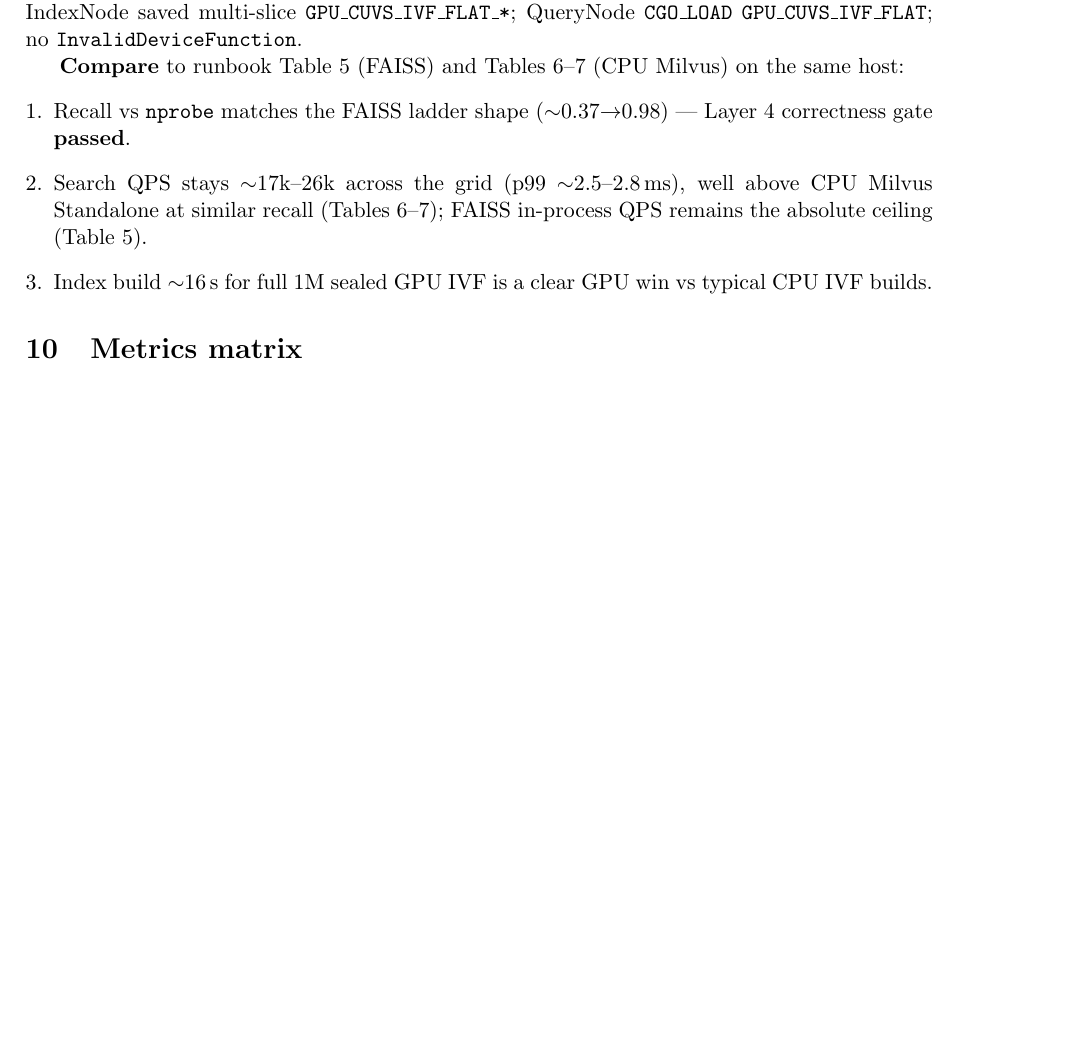
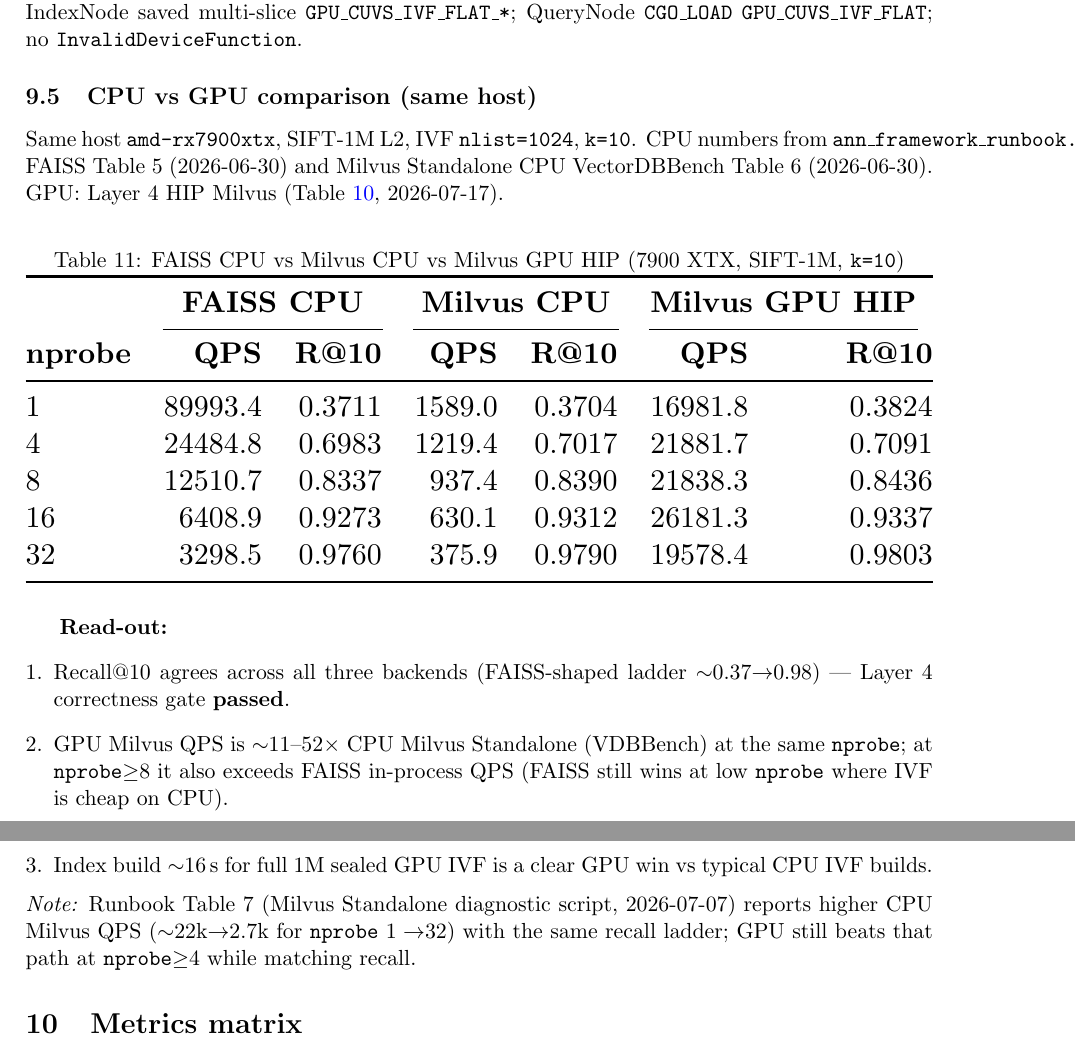
Before and after one commit to konkolchin/ann-harness-amd, a LaTeX paper (docs/porting_milvus_gpu_to_amd.tex): part of page 21 of 26 before the commit and two parts of pages 21 and 22 of 26 after it, the two joined at a grey line, cut so that both start at the same text, the shorter picture padded with empty space. Compiled offline with pdfLaTeX.

Commit message:
Add same-host FAISS/CPU Milvus vs GPU HIP comparison table.
Pin the Layer-4 CPU–GPU table in the comparison section with measured runbook baselines.

Co-authored-by: Cursor <cursoragent@cursor.com>

```diff
--- a/docs/porting_milvus_gpu_to_amd.tex
+++ b/docs/porting_milvus_gpu_to_amd.tex
@@ -3,6 +3,8 @@
 \usepackage[margin=2.5cm]{geometry}
 \usepackage{booktabs}
 \usepackage{tabularx}
+\usepackage{graphicx}
+\usepackage{float}
 \usepackage{array}
 \usepackage{hyperref}
 \usepackage{enumitem}
@@ -1304,15 +1306,48 @@
 \end{tabular}
 \end{table}
 
-\textbf{Compare} to runbook Table~5 (FAISS) and Tables~6--7 (CPU Milvus) on the same host:
+\subsection{CPU vs GPU comparison (same host)}
+\label{sec:layer4-cpu-gpu}
+
+Same host \texttt{amd-rx7900xtx}, SIFT-1M L2, IVF \texttt{nlist=1024}, \texttt{k=10}.
+CPU numbers from \texttt{ann\_framework\_runbook.tex}: FAISS Table~5 (2026-06-30) and
+Milvus Standalone CPU VectorDBBench Table~6 (2026-06-30). GPU: Layer~4 HIP Milvus
+(Table~\ref{tab:layer4-measured}, 2026-07-17).
+
+\begin{table}[H]
+\centering
+\caption{FAISS CPU vs Milvus CPU vs Milvus GPU HIP (7900 XTX, SIFT-1M, \texttt{k=10})}
+\label{tab:layer4-cpu-gpu}
+\resizebox{\textwidth}{!}{%
+\begin{tabular}{@{}lrrrrrr@{}}
+\toprule
+ & \multicolumn{2}{c}{\textbf{FAISS CPU}} & \multicolumn{2}{c}{\textbf{Milvus CPU}} & \multicolumn{2}{c}{\textbf{Milvus GPU HIP}} \\
+\cmidrule(lr){2-3}\cmidrule(lr){4-5}\cmidrule(lr){6-7}
+\textbf{nprobe} & \textbf{QPS} & \textbf{R@10} & \textbf{QPS} & \textbf{R@10} & \textbf{QPS} & \textbf{R@10} \\
+\midrule
+1  & 89993.4 & 0.3711 & 1589.0 & 0.3704 & 16981.8 & 0.3824 \\
+4  & 24484.8 & 0.6983 & 1219.4 & 0.7017 & 21881.7 & 0.7091 \\
+8  & 12510.7 & 0.8337 &  937.4 & 0.8390 & 21838.3 & 0.8436 \\
+16 &  6408.9 & 0.9273 &  630.1 & 0.9312 & 26181.3 & 0.9337 \\
+32 &  3298.5 & 0.9760 &  375.9 & 0.9790 & 19578.4 & 0.9803 \\
+\bottomrule
+\end{tabular}%
+}
+\end{table}
+
+\textbf{Read-out:}
 \begin{enumerate}[leftmargin=*]
-  \item Recall vs \texttt{nprobe} matches the FAISS ladder shape ($\sim$0.37$\rightarrow$0.98) ---
-        Layer~4 correctness gate \textbf{passed}.
-  \item Search QPS stays $\sim$17k--26k across the grid (p99 $\sim$2.5--2.8\,ms), well above
-        CPU Milvus Standalone at similar recall (Tables~6--7); FAISS in-process QPS remains
-        the absolute ceiling (Table~5).
+  \item Recall@10 agrees across all three backends (FAISS-shaped ladder
+        $\sim$0.37$\rightarrow$0.98) --- Layer~4 correctness gate \textbf{passed}.
+  \item GPU Milvus QPS is $\sim$11--52$\times$ CPU Milvus Standalone (VDBBench) at the same
+        \texttt{nprobe}; at \texttt{nprobe}$\ge$8 it also exceeds FAISS in-process QPS
+        (FAISS still wins at low \texttt{nprobe} where IVF is cheap on CPU).
   \item Index build $\sim$16\,s for full 1M sealed GPU IVF is a clear GPU win vs typical CPU IVF builds.
 \end{enumerate}
+
+\noindent\textit{Note:} Runbook Table~7 (Milvus Standalone diagnostic script, 2026-07-07) reports
+higher CPU Milvus QPS ($\sim$22k$\rightarrow$2.7k for \texttt{nprobe} $1\rightarrow$32) with the
+same recall ladder; GPU still beats that path at \texttt{nprobe}$\ge$4 while matching recall.
 
 \section{Metrics matrix}
 
```
